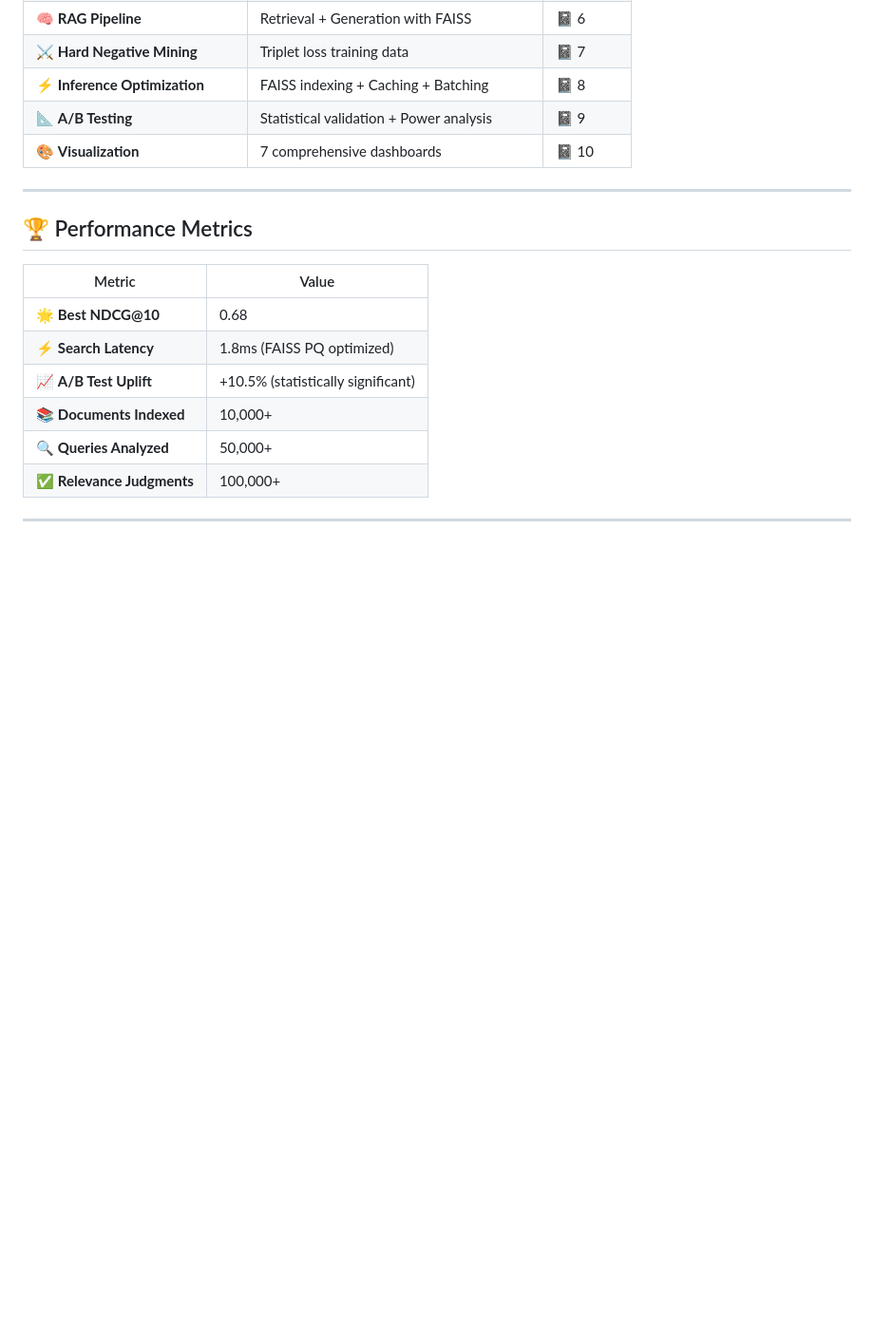
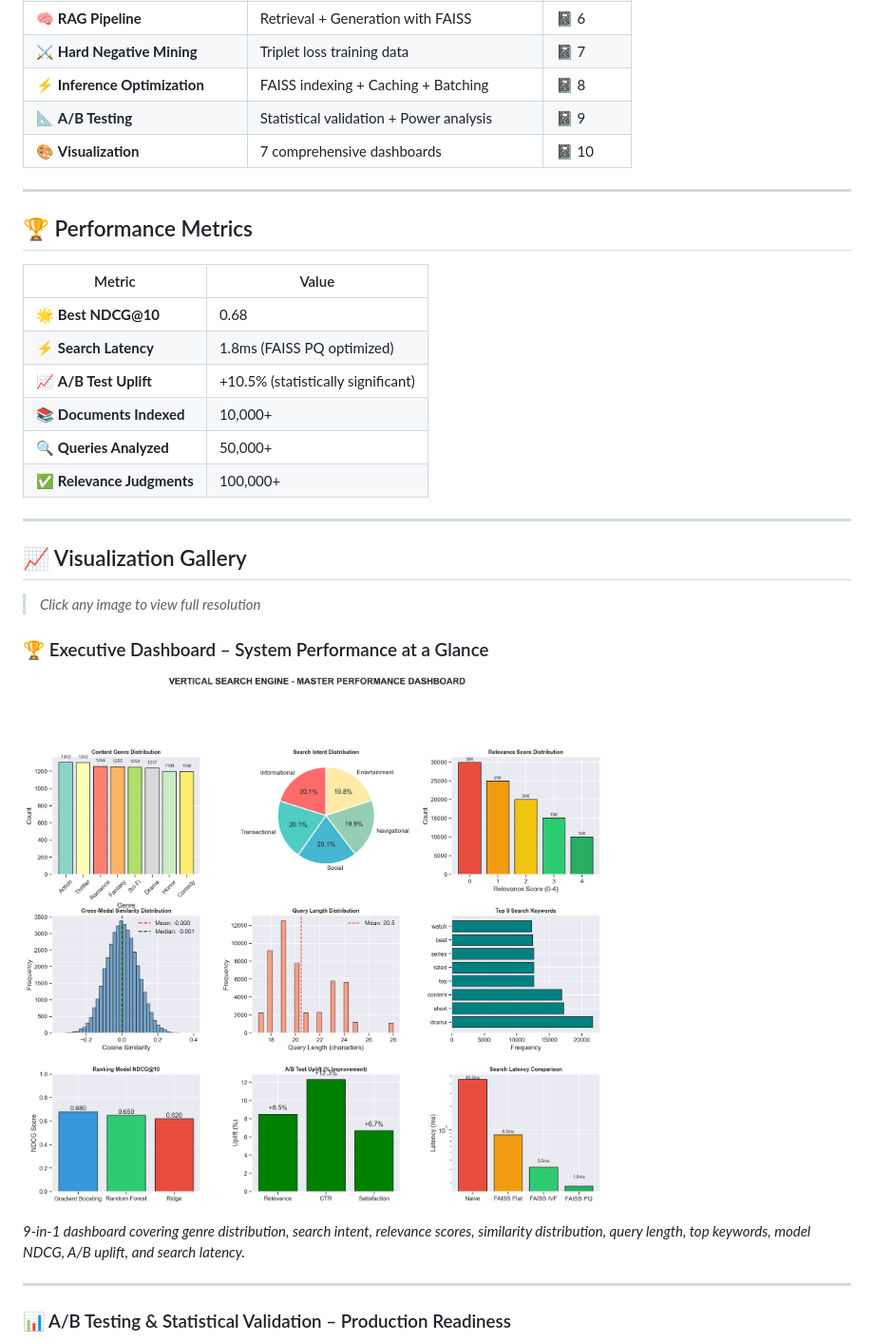
Before and after one commit to ImranDataScientist83/healthcare-covid-analysis, a Markdown page: 02-LLM-VERTICAL-SEARCH-PROJECTS/README.md, the part around one of its changes. Shown at 95% size. Rendered like a GitHub page; blank space fills up the shorter version.

```diff
--- a/02-LLM-VERTICAL-SEARCH-PROJECTS/README.md
+++ b/02-LLM-VERTICAL-SEARCH-PROJECTS/README.md
@@ -43,3 +43,18 @@ This repository implements a **production-grade vertical search engine** for sho
 | ✅ **Relevance Judgments** | 100,000+             |
 
 ---
+
+## 📈 Visualization Gallery
+
+> *Click any image to view full resolution*
+
+### 🏆 Executive Dashboard – System Performance at a Glance
+
+[![Master Performance Dashboard](https://raw.githubusercontent.com/ImranDataScientist83/healthcare-covid-analysis/main/02-LLM-VERTICAL-SEARCH-PROJECTS/Images/master_performance_dashboard.png)](https://github.com/ImranDataScientist83/healthcare-covid-analysis/blob/main/02-LLM-VERTICAL-SEARCH-PROJECTS/Images/master_performance_dashboard.png)
+
+*9-in-1 dashboard covering genre distribution, search intent, relevance scores, similarity distribution, query length, top keywords, model NDCG, A/B uplift, and search latency.*
+
+---
+
+### 📊 A/B Testing & Statistical Validation – Production Readiness
+
```
Also changed, not shown: other parts of 02-LLM-VERTICAL-SEARCH-PROJECTS/README.md (+43 -0 lines).
